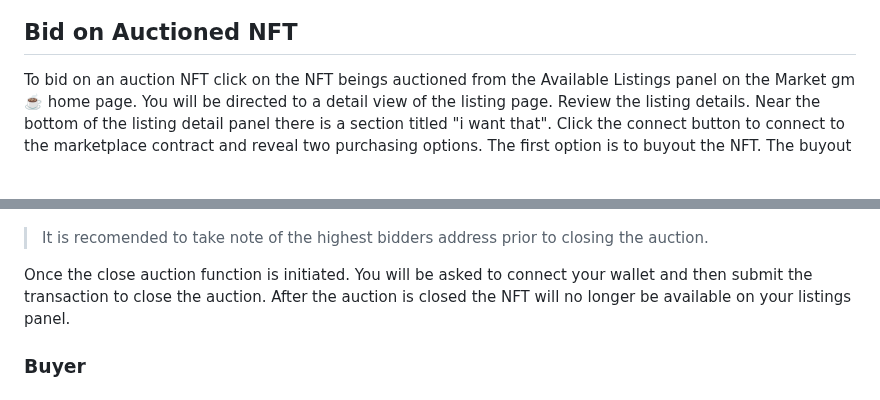
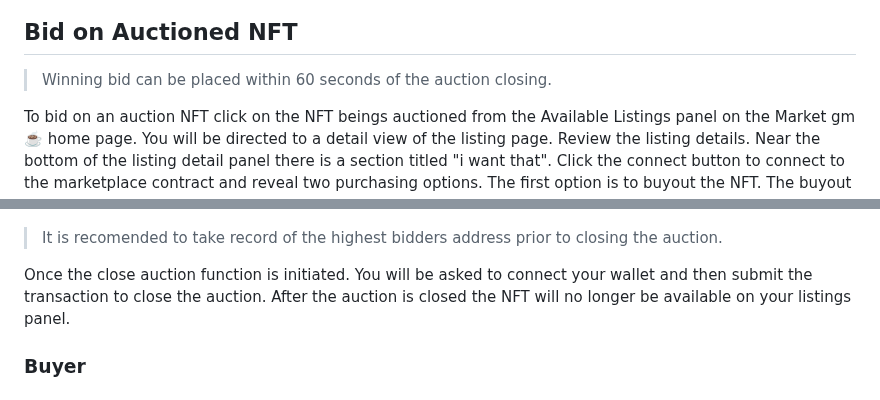
Before and after one commit to Zerobeings/learn, a Markdown page: README.md, 2 parts joined by grey strips. GitHub-like rendering; blank space fills up the shorter version.

```diff
--- a/README.md
+++ b/README.md
@@ -305,6 +305,8 @@ After bids are received for an auction the listing details page will display the
 </p>
 
 ## Bid on Auctioned NFT
+> Winning bid can be placed within 60 seconds of the auction closing.
+
 To bid on an auction NFT click on the NFT beings auctioned from the Available Listings panel on the Market gm ☕️ home page. You will be directed to a detail view of the listing page. Review the listing details. Near the bottom of the listing detail panel there is a section titled "i want that". Click the connect button to connect to the marketplace contract and reveal two purchasing options. The first option is to buyout the NFT. The buyout price is in the listing destils. The second option is to place a bid on the NFT. If you are the first person to bid, your bid price must meet the reserve price (minimum bid amount). If there are other bids, they will be listed under the "i want that" title and your bid must be 5% higher than the highest bid. The bid duration is equal to the time left until auction has ended.
 
 > Reminder, if you are the winning bid you must close the auction at the end of the sale duration to complete the transaction and transfer of the NFT into you wallet.
@@ -325,7 +327,7 @@ When the seller is ready to close the auction, the seller wallet address must na
     <img width="33%" src="images/closeauctionimg.png">
 </p>
 
-> It is recomended to take note of the highest bidders address prior to closing the auction.
+> It is recomended to take record of the highest bidders address prior to closing the auction.
 
 Once the close auction function is initiated. You will be asked to connect your wallet and then submit the transaction to close the auction. After the auction is closed the NFT will no longer be available on your listings panel.
 
```
